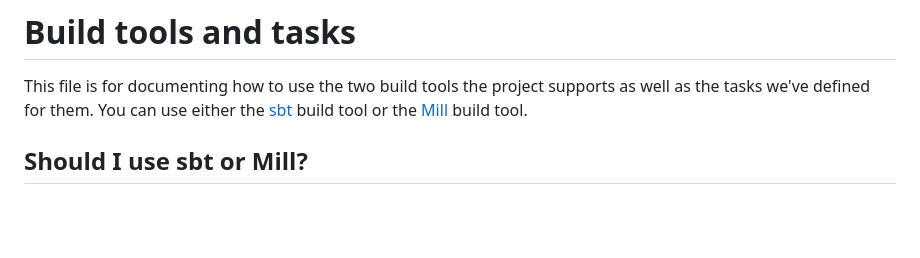
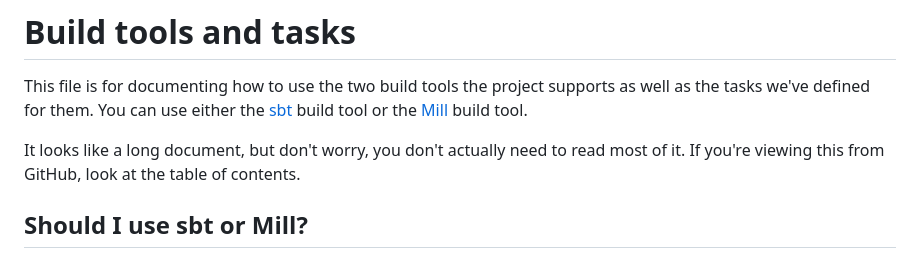
Before and after one commit to Vyxal/Vyxal, a Markdown page: contributing/BuildTools.md, the part around the change. Rendered like a GitHub page; blank space fills up the shorter version.

Commit message:
Remind people to not panic in BuildTools.md

```diff
--- a/contributing/BuildTools.md
+++ b/contributing/BuildTools.md
@@ -3,6 +3,9 @@
 This file is for documenting how to use the two build tools the project supports
 as well as the tasks we've defined for them. You can use either the [sbt](https://www.scala-sbt.org/)
 build tool or the [Mill](https://com-lihaoyi.github.io/mill/mill/Intro_to_Mill.html) build tool.
+
+It looks like a long document, but don't worry, you don't actually need to read
+most of it. If you're viewing this from GitHub, look at the table of contents.
 
 ## Should I use sbt or Mill?
 
```
